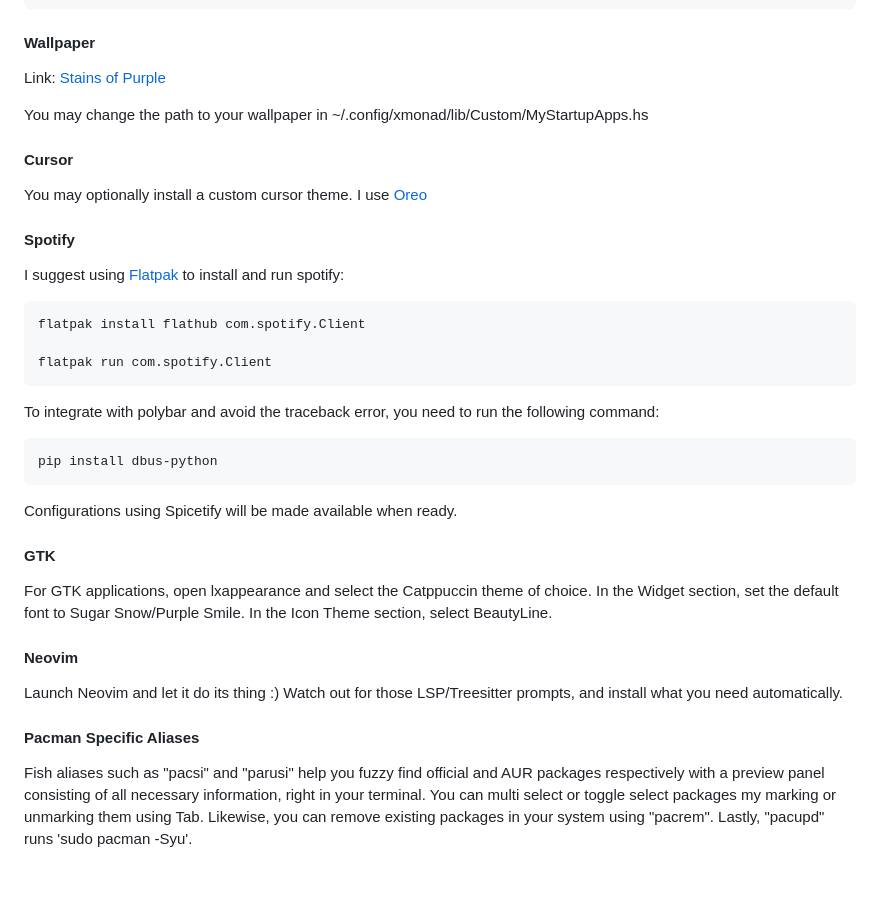
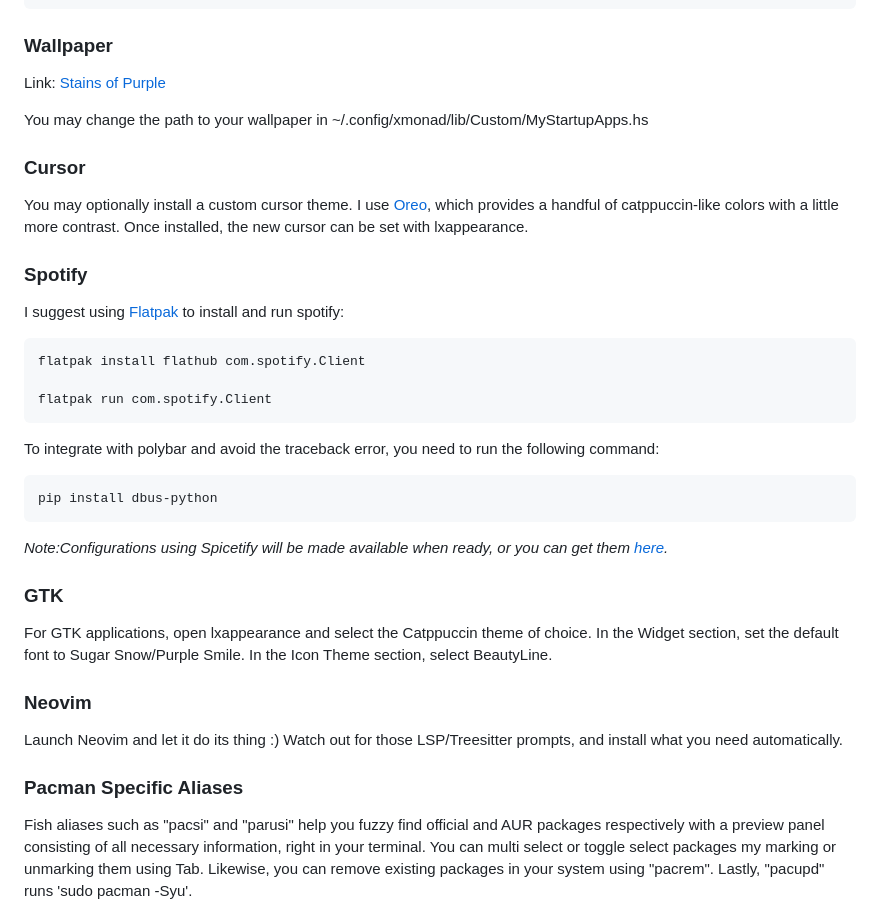
Before and after one commit to NeshHari/XMonad, a Markdown page: README.md, the part around one of its changes. Rendered like a GitHub page; blank space fills up the shorter version.

Commit message:
updated installation notes

````diff
--- a/README.md
+++ b/README.md
@@ -81,16 +81,15 @@ stack install
 sudo ln -s ~/.local/bin/xmonad /usr/bin
 xmonad --recompile && xmonad --restart
 ```
-#### Wallpaper
+### Wallpaper
 Link: [Stains of Purple](https://www.pixel4k.com/stains-purple-gradient-colorful-4k-50970.html)
 
 You may change the path to your wallpaper in ~/.config/xmonad/lib/Custom/MyStartupApps.hs
 
-#### Cursor
-You may optionally install a custom cursor theme. I use [Oreo]()
+### Cursor
+You may optionally install a custom cursor theme. I use [Oreo](https://aur.archlinux.org/packages/oreo-cursors-git), which provides a handful of catppuccin-like colors with a little more contrast. Once installed, the new cursor can be set with lxappearance.
 
-
-#### Spotify
+### Spotify
 I suggest using [Flatpak](https://flathub.org/apps/details/com.spotify.Client) to install and run spotify:
 ```fish
 flatpak install flathub com.spotify.Client
@@ -101,15 +100,15 @@ To integrate with polybar and avoid the traceback error, you need to run the fol
 ```fish
 pip install dbus-python
 ```
-Configurations using Spicetify will be made available when ready.
+*Note:Configurations using Spicetify will be made available when ready, or you can get them [here](https://github.com/catppuccin/spicetify).*
 
-#### GTK
+### GTK
 For GTK applications, open lxappearance and select the Catppuccin theme of choice. In the Widget section, set the default font to Sugar Snow/Purple Smile. In the Icon Theme section, select BeautyLine.
 
-#### Neovim
+### Neovim
 Launch Neovim and let it do its thing :) Watch out for those LSP/Treesitter prompts, and install what you need automatically.
 
-#### Pacman Specific Aliases
+### Pacman Specific Aliases
 Fish aliases such as "pacsi" and "parusi" help you fuzzy find official and AUR packages respectively with a preview panel consisting of all necessary information, right in your terminal. You can multi select or toggle select packages my marking or unmarking them using Tab. Likewise, you can remove existing packages in your system using "pacrem". Lastly, "pacupd" runs 'sudo pacman -Syu'.
 
 ## Recompilation Tips
````
Also changed, not shown: other parts of README.md (+4 -4 lines).
